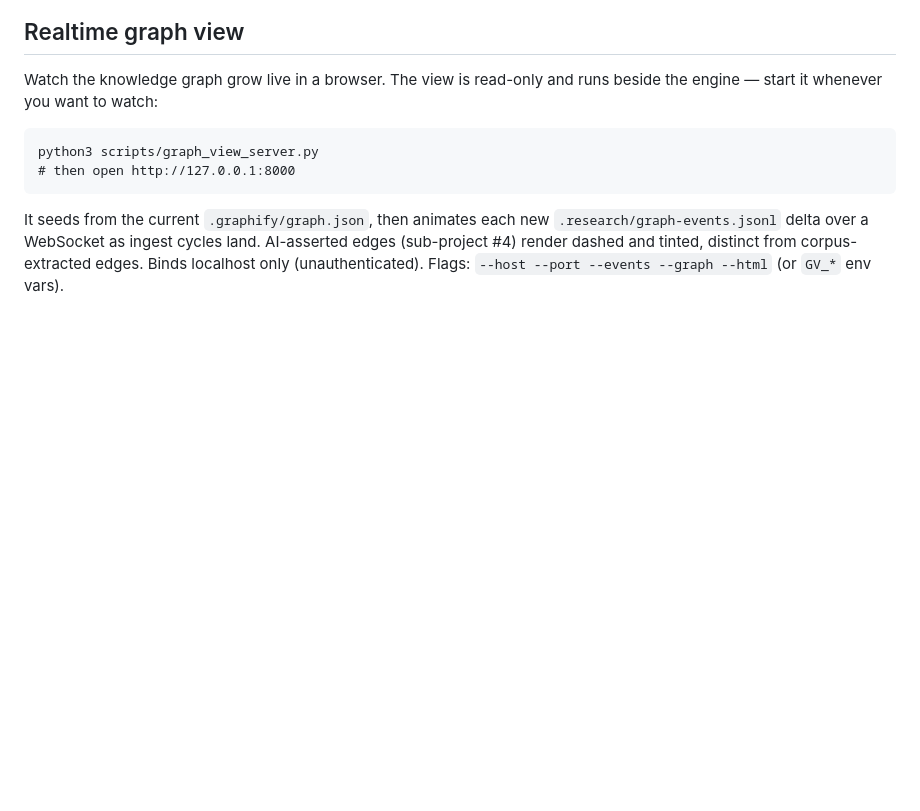
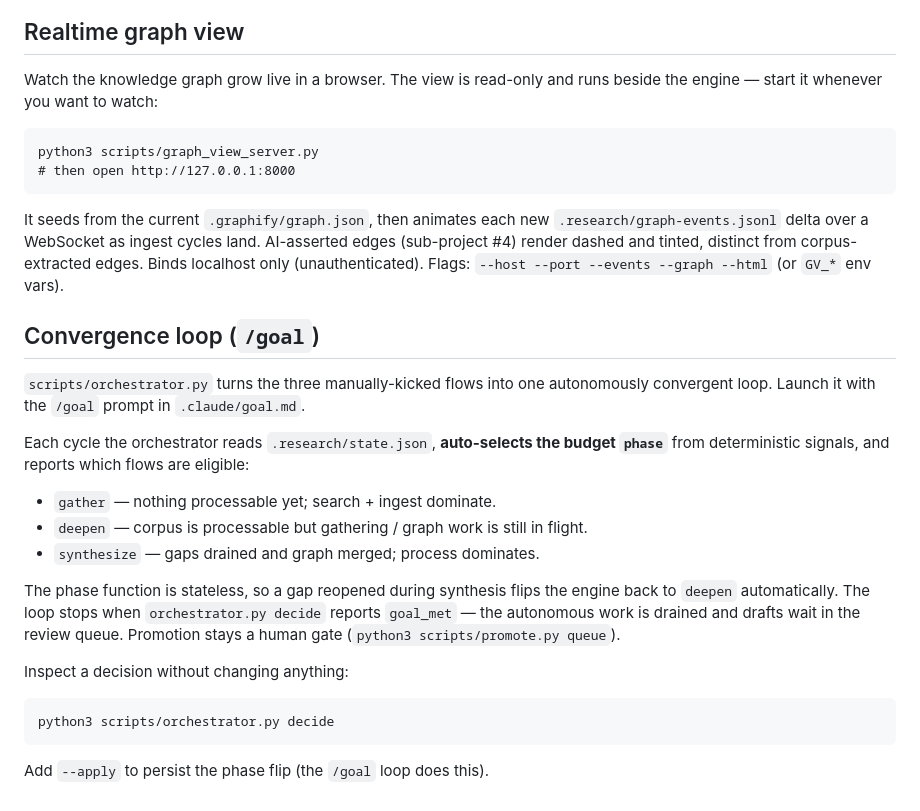
Before and after one commit to open-orchestration/open-research-system, a Markdown page: README.md, the part around the change. Drawn GitHub-style; blank space fills up the shorter version.

Commit message:
feat: /goal convergence prompt + README section

````diff
--- a/README.md
+++ b/README.md
@@ -47,3 +47,28 @@ It seeds from the current `.graphify/graph.json`, then animates each new
 AI-asserted edges (sub-project #4) render dashed and tinted, distinct from
 corpus-extracted edges. Binds localhost only (unauthenticated). Flags:
 `--host --port --events --graph --html` (or `GV_*` env vars).
+
+## Convergence loop (`/goal`)
+
+`scripts/orchestrator.py` turns the three manually-kicked flows into one autonomously
+convergent loop. Launch it with the `/goal` prompt in `.claude/goal.md`.
+
+Each cycle the orchestrator reads `.research/state.json`, **auto-selects the budget
+`phase`** from deterministic signals, and reports which flows are eligible:
+
+- `gather` — nothing processable yet; search + ingest dominate.
+- `deepen` — corpus is processable but gathering / graph work is still in flight.
+- `synthesize` — gaps drained and graph merged; process dominates.
+
+The phase function is stateless, so a gap reopened during synthesis flips the engine back
+to `deepen` automatically. The loop stops when `orchestrator.py decide` reports
+`goal_met` — the autonomous work is drained and drafts wait in the review queue. Promotion
+stays a human gate (`python3 scripts/promote.py queue`).
+
+Inspect a decision without changing anything:
+
+```
+python3 scripts/orchestrator.py decide
+```
+
+Add `--apply` to persist the phase flip (the `/goal` loop does this).
````
Also changed, not shown: .claude/goal.md (added, +50 -0 lines).
